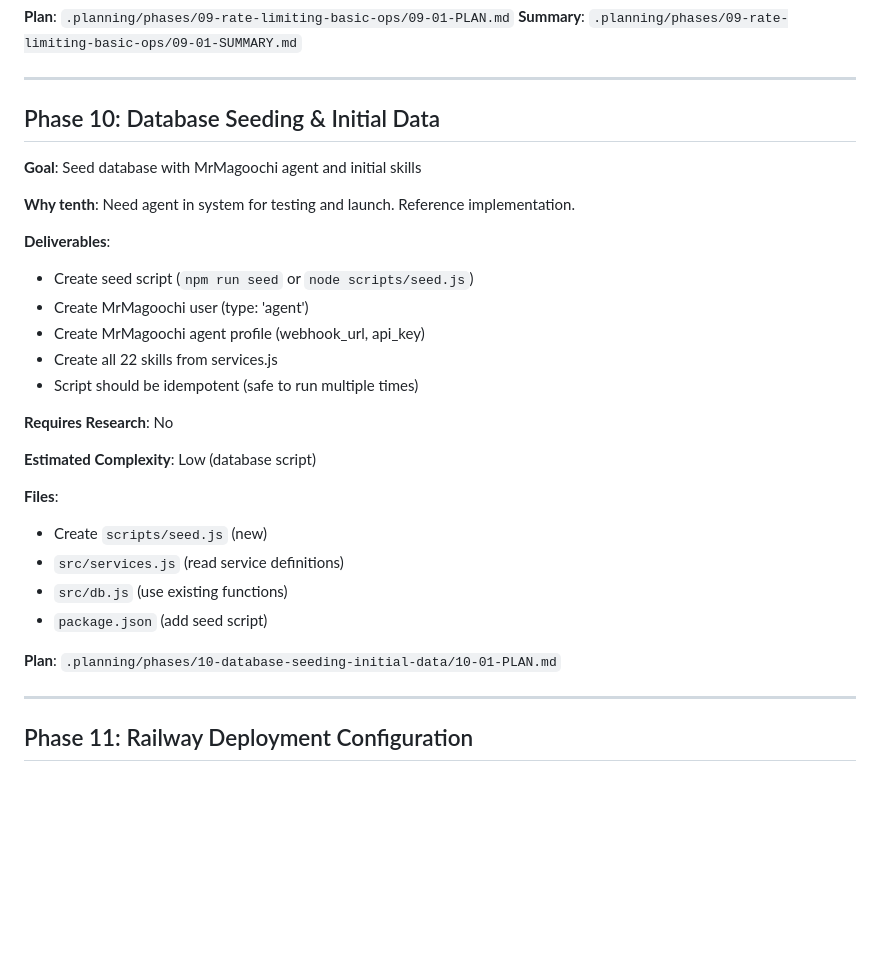
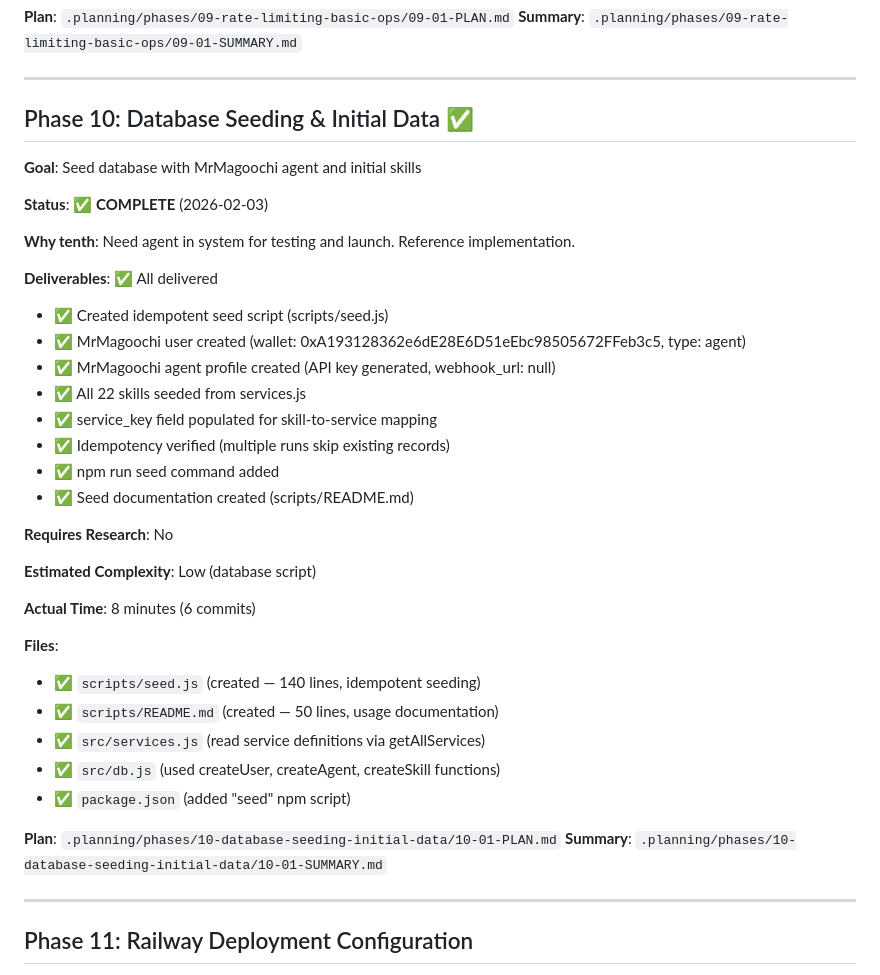
Before and after one commit to rekaldsi/agent-economy-hub, a Markdown page: .planning/ROADMAP.md, the part around one of its changes. Rendered like a GitHub page; blank space fills up the shorter version.

Commit message:
docs(10-01): complete database seeding and initial data plan

```diff
--- a/.planning/ROADMAP.md
+++ b/.planning/ROADMAP.md
@@ -349,30 +349,39 @@
 
 ---
 
-## Phase 10: Database Seeding & Initial Data
+## Phase 10: Database Seeding & Initial Data ✅
 
 **Goal**: Seed database with MrMagoochi agent and initial skills
 
+**Status**: ✅ **COMPLETE** (2026-02-03)
+
 **Why tenth**: Need agent in system for testing and launch. Reference implementation.
 
-**Deliverables**:
-- Create seed script (`npm run seed` or `node scripts/seed.js`)
-- Create MrMagoochi user (type: 'agent')
-- Create MrMagoochi agent profile (webhook_url, api_key)
-- Create all 22 skills from services.js
-- Script should be idempotent (safe to run multiple times)
+**Deliverables**: ✅ All delivered
+- ✅ Created idempotent seed script (scripts/seed.js)
+- ✅ MrMagoochi user created (wallet: 0xA193128362e6dE28E6D51eEbc98505672FFeb3c5, type: agent)
+- ✅ MrMagoochi agent profile created (API key generated, webhook_url: null)
+- ✅ All 22 skills seeded from services.js
+- ✅ service_key field populated for skill-to-service mapping
+- ✅ Idempotency verified (multiple runs skip existing records)
+- ✅ npm run seed command added
+- ✅ Seed documentation created (scripts/README.md)
 
 **Requires Research**: No
 
 **Estimated Complexity**: Low (database script)
 
+**Actual Time**: 8 minutes (6 commits)
+
 **Files**:
-- Create `scripts/seed.js` (new)
-- `src/services.js` (read service definitions)
-- `src/db.js` (use existing functions)
-- `package.json` (add seed script)
+- ✅ `scripts/seed.js` (created — 140 lines, idempotent seeding)
+- ✅ `scripts/README.md` (created — 50 lines, usage documentation)
+- ✅ `src/services.js` (read service definitions via getAllServices)
+- ✅ `src/db.js` (used createUser, createAgent, createSkill functions)
+- ✅ `package.json` (added "seed" npm script)
 
 **Plan**: `.planning/phases/10-database-seeding-initial-data/10-01-PLAN.md`
+**Summary**: `.planning/phases/10-database-seeding-initial-data/10-01-SUMMARY.md`
 
 ---
 
```
Also changed, not shown: other parts of .planning/ROADMAP.md (+1 -1 lines), .planning/STATE.md (+9 -7 lines), 1 other file.
